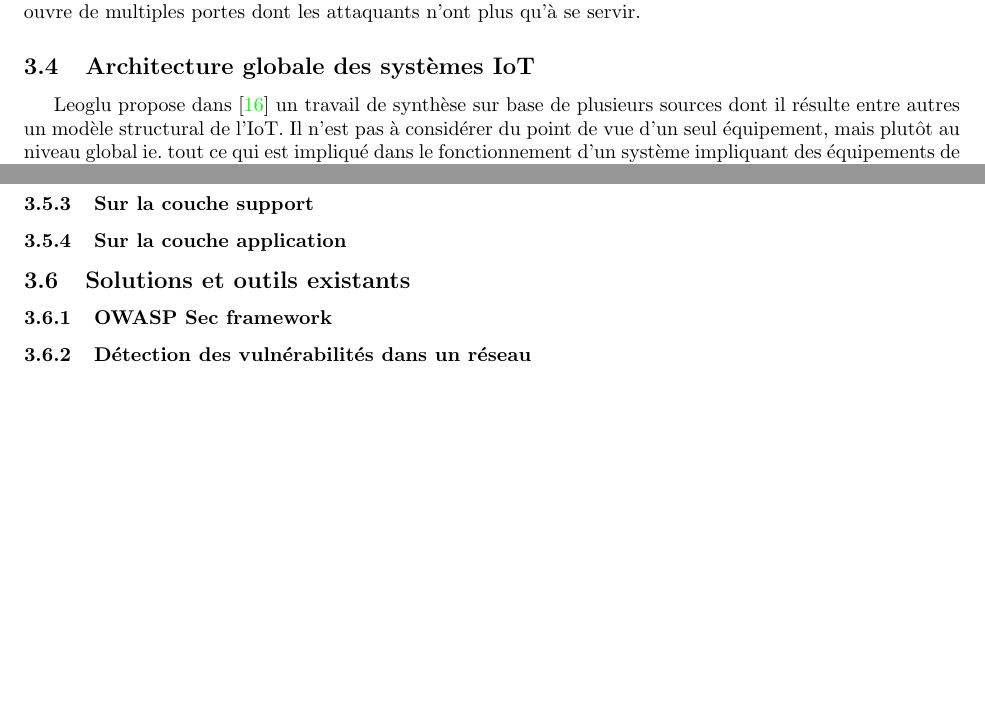
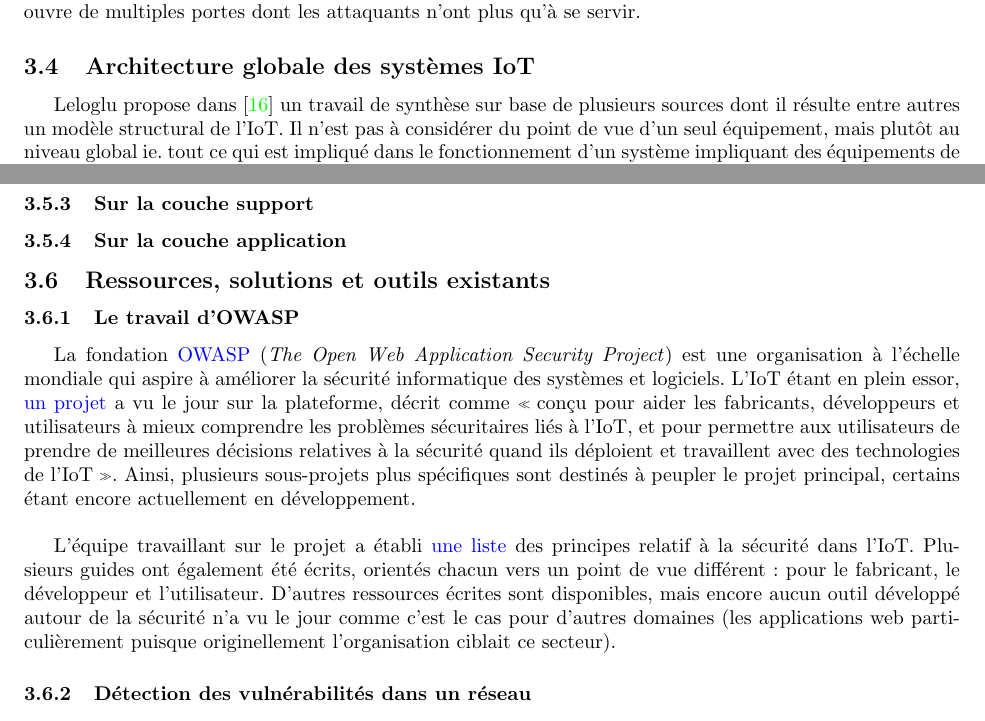
Before and after one commit to RemDec/projet_MAB1-Firewall_for_IoT, a LaTeX document (Rapport_Q1/rapport_projet_MAB1.tex): two parts of pages 22 and 24 of 25, joined at a grey line, cut so that both start at the same text, the shorter picture padded with empty space. Compiled offline with pdfLaTeX.

Commit message:
IoT threats

```diff
--- a/Rapport_Q1/rapport_projet_MAB1.tex
+++ b/Rapport_Q1/rapport_projet_MAB1.tex
@@ -572,7 +572,7 @@ Les différents composants du système et les applications qui y sont relatives
 
 \subsection{Architecture globale des systèmes IoT}
 
-Leoglu propose dans \cite{Leloglu2017} un travail de synthèse sur base de plusieurs sources dont il résulte entre autres un modèle structural de l'IoT. Il n'est pas à considérer du point de vue d'un seul équipement, mais plutôt au niveau global ie. tout ce qui est impliqué dans le fonctionnement d'un système impliquant des équipements de l'IoT (présentant une architecture typique décrite dans la \wordlink{arch_IoT}{section}). C'est une représentation en couches, une couche supérieure s'appuyant sur les services fournis par les couches plus basses afin de remplir la fonction qui lui est dédiée. On distingue les suivantes :\\
+Leloglu propose dans \cite{Leloglu2017} un travail de synthèse sur base de plusieurs sources dont il résulte entre autres un modèle structural de l'IoT. Il n'est pas à considérer du point de vue d'un seul équipement, mais plutôt au niveau global ie. tout ce qui est impliqué dans le fonctionnement d'un système impliquant des équipements de l'IoT (présentant une architecture typique décrite dans la \wordlink{arch_IoT}{section}). C'est une représentation en couches, une couche supérieure s'appuyant sur les services fournis par les couches plus basses afin de remplir la fonction qui lui est dédiée. On distingue les suivantes :\\
 
 \minit{La couche perception}
 
@@ -631,9 +631,16 @@ Plusieurs types d'attaques peuvent être distingués, exploitant ou non des vuln
 \subsubsection{Sur la couche application}
 
 
-\subsection{Solutions et outils existants}
+\subsection{Ressources, solutions et outils existants}
 
-\subsubsection{OWASP Sec framework}
+\subsubsection{Le travail d'OWASP}
+
+La fondation \href{https://www.owasp.org/index.php/Main_Page}{OWASP} (\textit{The Open Web Application Security Project}) est une organisation à l'échelle mondiale qui aspire à améliorer la sécurité informatique des systèmes et logiciels. L'IoT étant en plein essor, \href{https://www.owasp.org/index.php/OWASP_Internet_of_Things_Project}{un projet} a vu le jour sur la plateforme, décrit comme \og conçu pour aider les fabricants, développeurs et utilisateurs à mieux comprendre les problèmes sécuritaires liés à l'IoT, et pour permettre aux utilisateurs de prendre de meilleures décisions relatives à la sécurité quand ils déploient et travaillent avec des technologies de l'IoT \fg .
+Ainsi, plusieurs sous-projets plus spécifiques sont destinés à peupler le projet principal, certains étant encore actuellement en développement.\\
+
+L'équipe travaillant sur le projet a établi \href{https://www.owasp.org/index.php/Principles_of_IoT_Security}{une liste} des principes relatif à la sécurité dans l'IoT. Plusieurs guides ont également été écrits, orientés chacun vers un point de vue différent : pour le fabricant, le développeur et l'utilisateur. D'autres ressources écrites sont disponibles, mais encore aucun outil développé autour de la sécurité n'a vu le jour comme c'est le cas pour d'autres domaines (les applications web particulièrement puisque originellement l'organisation ciblait ce secteur).
+
+\par
 
 \subsubsection{Détection des vulnérabilités dans un réseau}
 
```
Also changed, not shown: Rapport_Q1/rapport_projet_MAB1.pdf, 5 other files.
